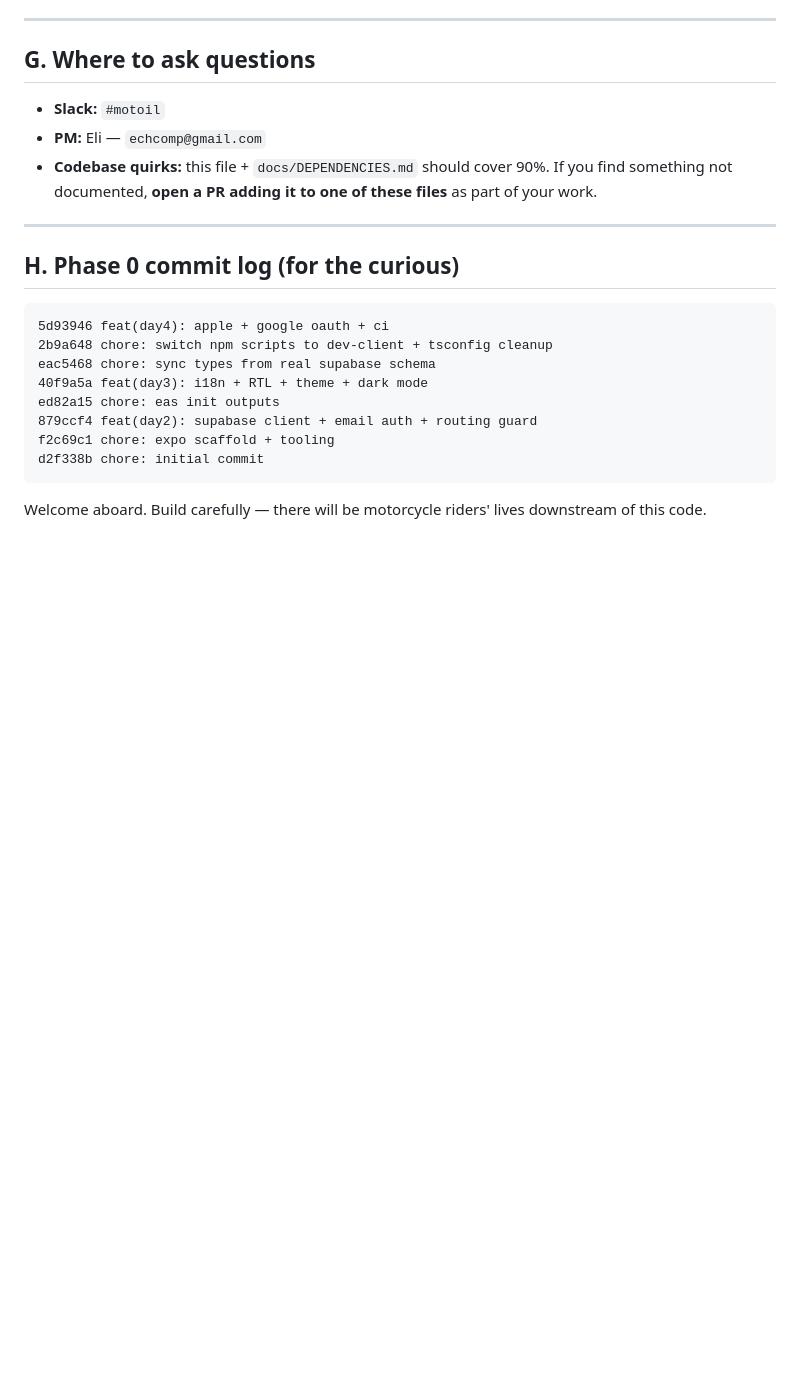
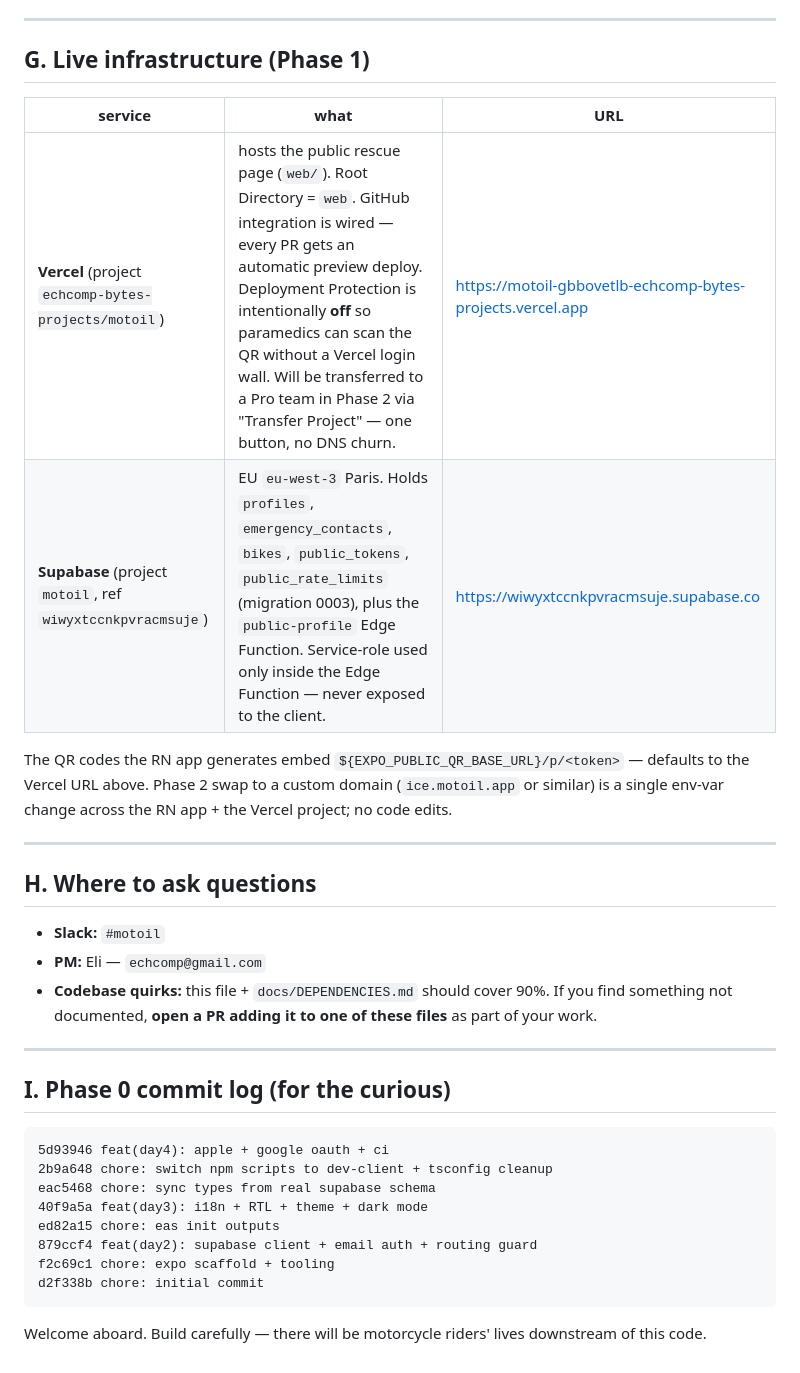
Before and after one commit to echcomp-byte/motoil, a Markdown page: docs/HANDOFF.md, the part around the change. Rendered like a GitHub page; blank space fills up the shorter version.

Commit message:
docs(handoff): add Phase 1 live infra section (Vercel + Supabase) (#24)
Captures the URLs and configuration that landed via #14 + #13 so a new
contributor doesn't need to chase down where the public rescue page is
deployed or which Supabase project holds the schema. Also re-letters
the trailing sections (G → H, H → I) to keep the alpha-order intact.

Co-authored-by: Claude Opus 4.7 <noreply@anthropic.com>

````diff
--- a/docs/HANDOFF.md
+++ b/docs/HANDOFF.md
@@ -122,7 +122,18 @@ When done with a feature, push the branch and open a PR to `main`. Delete the wo
 
 ---
 
-## G. Where to ask questions
+## G. Live infrastructure (Phase 1)
+
+| service | what | URL |
+|---|---|---|
+| **Vercel** (project `echcomp-bytes-projects/motoil`) | hosts the public rescue page (`web/`). Root Directory = `web`. GitHub integration is wired — every PR gets an automatic preview deploy. Deployment Protection is intentionally **off** so paramedics can scan the QR without a Vercel login wall. Will be transferred to a Pro team in Phase 2 via "Transfer Project" — one button, no DNS churn. | https://motoil-gbbovetlb-echcomp-bytes-projects.vercel.app |
+| **Supabase** (project `motoil`, ref `wiwyxtccnkpvracmsuje`) | EU `eu-west-3` Paris. Holds `profiles`, `emergency_contacts`, `bikes`, `public_tokens`, `public_rate_limits` (migration 0003), plus the `public-profile` Edge Function. Service-role used only inside the Edge Function — never exposed to the client. | https://wiwyxtccnkpvracmsuje.supabase.co |
+
+The QR codes the RN app generates embed `${EXPO_PUBLIC_QR_BASE_URL}/p/<token>` — defaults to the Vercel URL above. Phase 2 swap to a custom domain (`ice.motoil.app` or similar) is a single env-var change across the RN app + the Vercel project; no code edits.
+
+---
+
+## H. Where to ask questions
 
 - **Slack:** `#motoil`
 - **PM:** Eli — `echcomp@gmail.com`
@@ -130,7 +141,7 @@ When done with a feature, push the branch and open a PR to `main`. Delete the wo
 
 ---
 
-## H. Phase 0 commit log (for the curious)
+## I. Phase 0 commit log (for the curious)
 
 ```
 5d93946 feat(day4): apple + google oauth + ci
````
